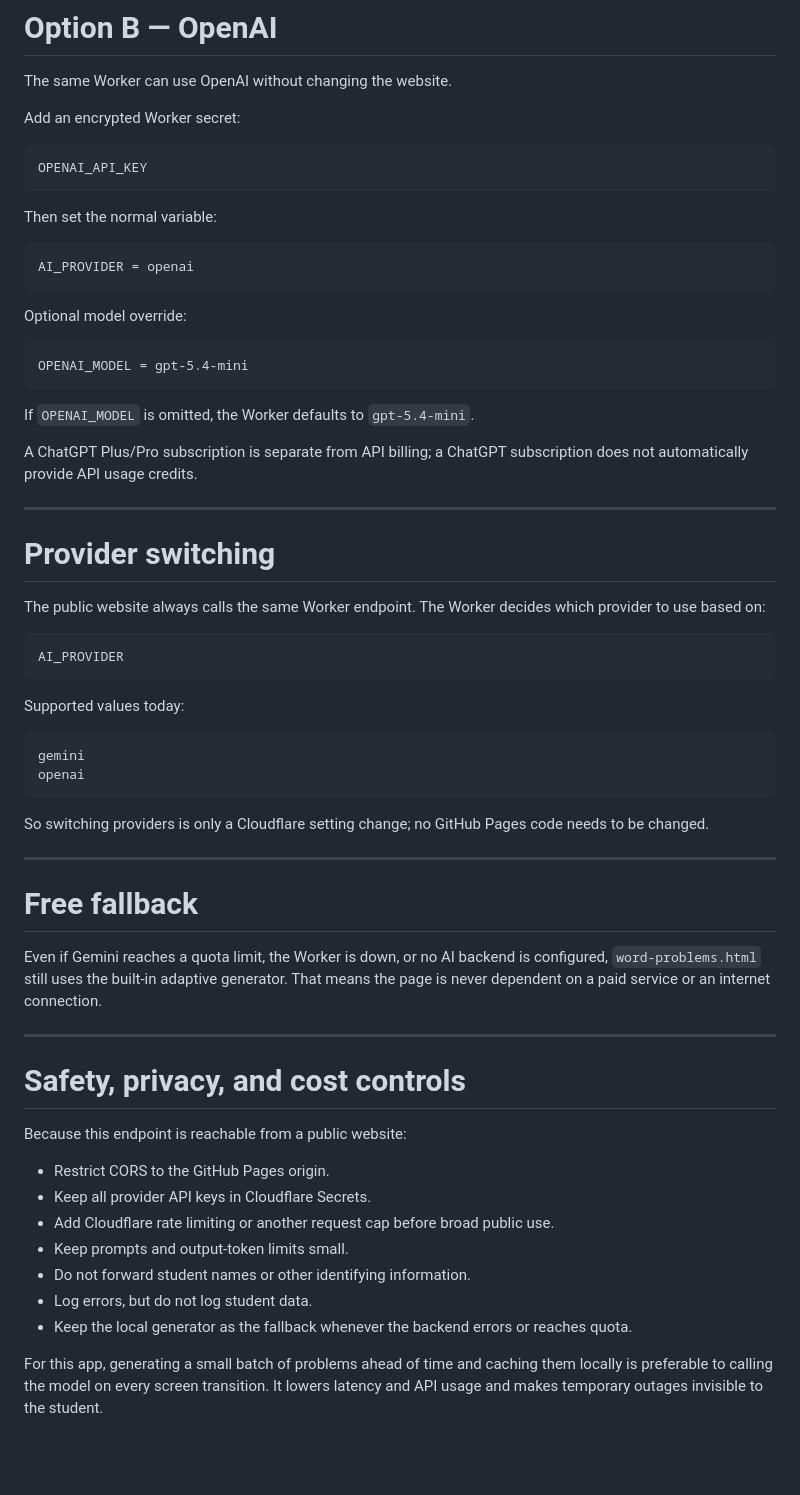
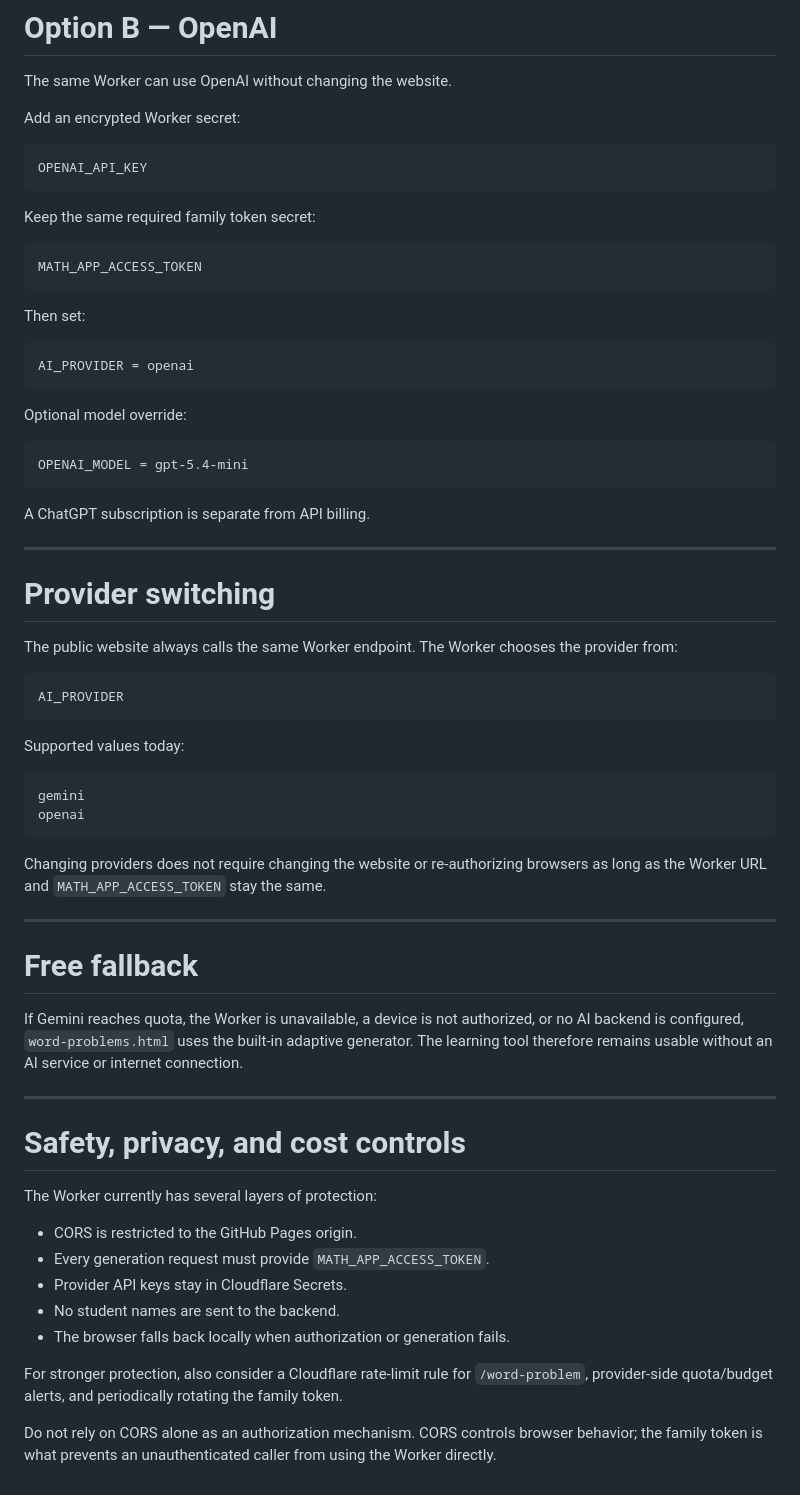
Before and after one commit to henry8minus1/multiplication-trainer, a Markdown page: backend/README.md, the part around one of its changes. Rendered like a GitHub page; blank space fills up the shorter version.

````diff
--- a/backend/README.md
+++ b/backend/README.md
@@ -108,7 +130,13 @@ Add an encrypted Worker secret:
 OPENAI_API_KEY
 ```
 
-Then set the normal variable:
+Keep the same required family token secret:
+
+```text
+MATH_APP_ACCESS_TOKEN
+```
+
+Then set:
 
 ```text
 AI_PROVIDER = openai
@@ -120,15 +148,13 @@ Optional model override:
 OPENAI_MODEL = gpt-5.4-mini
 ```
 
-If `OPENAI_MODEL` is omitted, the Worker defaults to `gpt-5.4-mini`.
-
-A ChatGPT Plus/Pro subscription is separate from API billing; a ChatGPT subscription does not automatically provide API usage credits.
+A ChatGPT subscription is separate from API billing.
 
 ---
 
 # Provider switching
 
-The public website always calls the same Worker endpoint. The Worker decides which provider to use based on:
+The public website always calls the same Worker endpoint. The Worker chooses the provider from:
 
 ```text
 AI_PROVIDER
@@ -141,26 +167,26 @@ gemini
 openai
 ```
 
-So switching providers is only a Cloudflare setting change; no GitHub Pages code needs to be changed.
+Changing providers does not require changing the website or re-authorizing browsers as long as the Worker URL and `MATH_APP_ACCESS_TOKEN` stay the same.
 
 ---
 
 # Free fallback
 
-Even if Gemini reaches a quota limit, the Worker is down, or no AI backend is configured, `word-problems.html` still uses the built-in adaptive generator. That means the page is never dependent on a paid service or an internet connection.
+If Gemini reaches quota, the Worker is unavailable, a device is not authorized, or no AI backend is configured, `word-problems.html` uses the built-in adaptive generator. The learning tool therefore remains usable without an AI service or internet connection.
 
 ---
 
 # Safety, privacy, and cost controls
 
-Because this endpoint is reachable from a public website:
+The Worker currently has several layers of protection:
 
-- Restrict CORS to the GitHub Pages origin.
-- Keep all provider API keys in Cloudflare Secrets.
-- Add Cloudflare rate limiting or another request cap before broad public use.
-- Keep prompts and output-token limits small.
-- Do not forward student names or other identifying information.
-- Log errors, but do not log student data.
-- Keep the local generator as the fallback whenever the backend errors or reaches quota.
+- CORS is restricted to the GitHub Pages origin.
+- Every generation request must provide `MATH_APP_ACCESS_TOKEN`.
+- Provider API keys stay in Cloudflare Secrets.
+- No student names are sent to the backend.
+- The browser falls back locally when authorization or generation fails.
 
-For this app, generating a small batch of problems ahead of time and caching them locally is preferable to calling the model on every screen transition. It lowers latency and API usage and makes temporary outages invisible to the student.
+For stronger protection, also consider a Cloudflare rate-limit rule for `/word-problem`, provider-side quota/budget alerts, and periodically rotating the family token.
+
+Do not rely on CORS alone as an authorization mechanism. CORS controls browser behavior; the family token is what prevents an unauthenticated caller from using the Worker directly.
````
Also changed, not shown: other parts of backend/README.md (+39 -17 lines).
